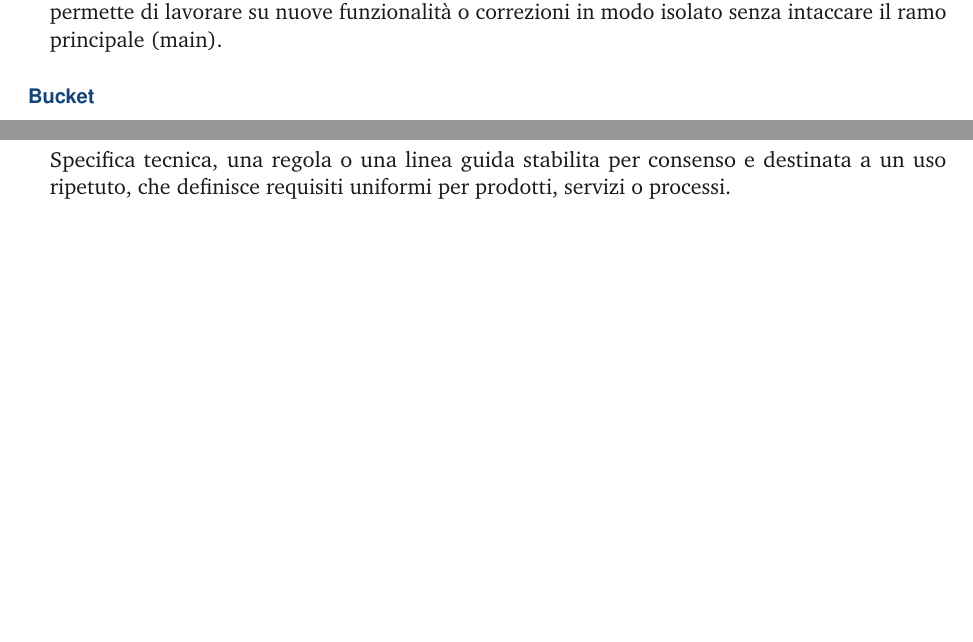
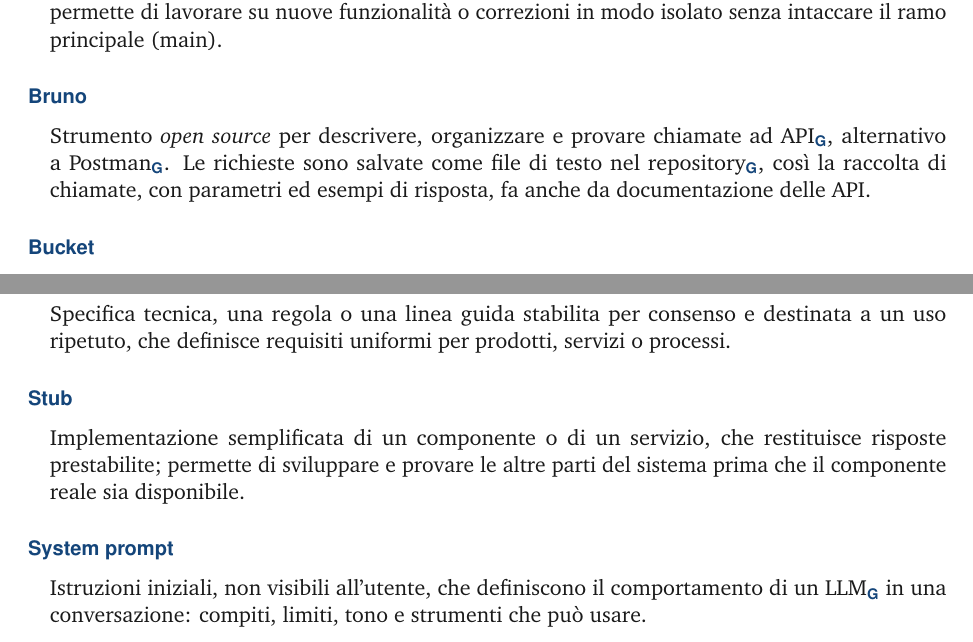
Before and after one commit to Git-Push-Team/docs, a LaTeX document (RTB/documenti/interni/glossario/glossario.tex, which reads RTB/documenti/interni/glossario/capitoli/b.tex, RTB/documenti/interni/glossario/capitoli/s.tex): two parts of pages 5 and 13 of 14 before the commit and two parts of pages 5 and 13 of 15 after it, joined at a grey line, cut so that both start at the same text, the shorter picture padded with empty space. Compiled offline with pdfLaTeX.

Commit message:
Update glossario con termini VI-2026-11-23

```diff
--- a/RTB/documenti/interni/glossario/capitoli/b.tex
+++ b/RTB/documenti/interni/glossario/capitoli/b.tex
@@ -13,6 +13,8 @@
 
 \termine{Branch}{Linea di sviluppo parallela all'interno di un sistema di controllo di versione (come Git), che permette di lavorare su nuove funzionalità o correzioni in modo isolato senza intaccare il ramo principale (main).}
 
+\termine{Bruno}{Strumento \emph{open source} per descrivere, organizzare e provare chiamate ad \glo{API}, alternativo a \glo{Postman}. Le richieste sono salvate come file di testo nel \glo{repository}, così la raccolta di chiamate, con parametri ed esempi di risposta, fa anche da documentazione delle API.}
+
 \termine{Bucket}{Nel capitolato C2, contenitore configurabile di fonti documentali, con
   nome, descrizione e destinatari autorizzati: stabilisce chi può
   consultare la conoscenza ricavata da quelle fonti.}
--- a/RTB/documenti/interni/glossario/capitoli/s.tex
+++ b/RTB/documenti/interni/glossario/capitoli/s.tex
@@ -12,3 +12,7 @@
 \termine{Stakeholder}{Qualsiasi individuo, gruppo o organizzazione che ha un interesse diretto o indiretto nelle attività, nelle decisioni o nei risultati di un progetto.}
 
 \termine{Standard}{Specifica tecnica, una regola o una linea guida stabilita per consenso e destinata a un uso ripetuto, che definisce requisiti uniformi per prodotti, servizi o processi.}
+
+\termine{Stub}{Implementazione semplificata di un componente o di un servizio, che restituisce risposte prestabilite; permette di sviluppare e provare le altre parti del sistema prima che il componente reale sia disponibile.}
+
+\termine{System prompt}{Istruzioni iniziali, non visibili all'utente, che definiscono il comportamento di un \glo{LLM} in una conversazione: compiti, limiti, tono e strumenti che può usare.}
```
Also changed, not shown: RTB/documenti/interni/glossario/capitoli/e.tex (+2 -0 lines), RTB/documenti/interni/glossario/capitoli/o.tex (+2 -0 lines), RTB/documenti/interni/glossario/capitoli/p.tex (+2 -0 lines), RTB/documenti/interni/glossario/capitoli/t.tex (+2 -0 lines).
